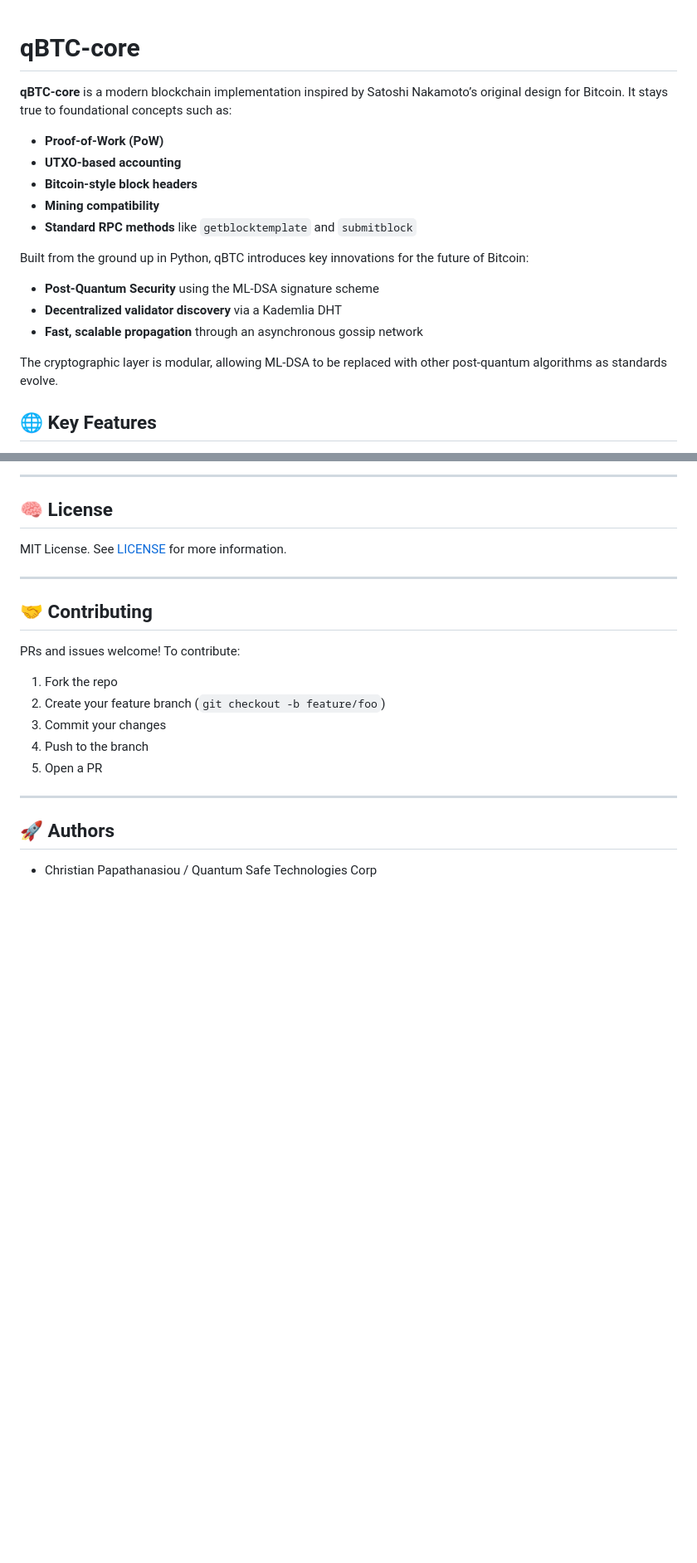
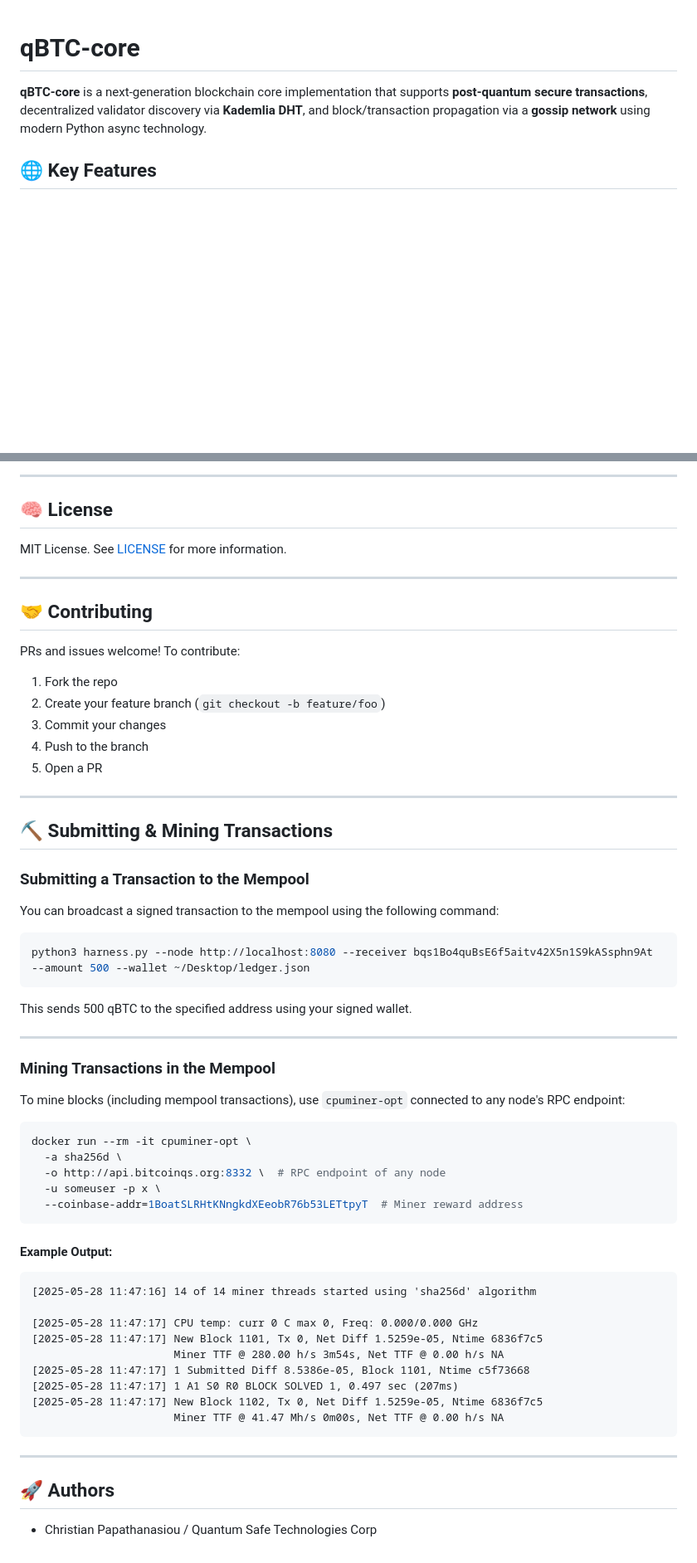
Before and after one commit to vrypan/qBTC-core, a Markdown page: Readme.md, 2 parts joined by grey strips. Shown at 83% size. GitHub-like rendering; blank space fills up the shorter version.

````diff
--- a/Readme.md
+++ b/Readme.md
@@ -1,21 +1,7 @@
+
 # qBTC-core
 
-**qBTC-core** is a modern blockchain implementation inspired by Satoshi Nakamoto’s original design for Bitcoin. It stays true to foundational concepts such as:
-
-- **Proof-of-Work (PoW)**
-- **UTXO-based accounting**
-- **Bitcoin-style block headers**
-- **Mining compatibility**
-- **Standard RPC methods** like `getblocktemplate` and `submitblock`
-
-Built from the ground up in Python, qBTC introduces key innovations for the future of Bitcoin:
-
-- **Post-Quantum Security** using the ML-DSA signature scheme
-- **Decentralized validator discovery** via a Kademlia DHT
-- **Fast, scalable propagation** through an asynchronous gossip network
-
-The cryptographic layer is modular, allowing ML-DSA to be replaced with other post-quantum algorithms as standards evolve.
-
+**qBTC-core** is a next-generation blockchain core implementation that supports **post-quantum secure transactions**, decentralized validator discovery via **Kademlia DHT**, and block/transaction propagation via a **gossip network** using modern Python async technology.
 
 ## 🌐 Key Features
 
@@ -171,6 +158,51 @@ PRs and issues welcome! To contribute:
 4. Push to the branch
 5. Open a PR
 
+
+
+---
+
+## ⛏️ Submitting & Mining Transactions
+
+### Submitting a Transaction to the Mempool
+
+You can broadcast a signed transaction to the mempool using the following command:
+
+```bash
+python3 harness.py --node http://localhost:8080 --receiver bqs1Bo4quBsE6f5aitv42X5n1S9kASsphn9At --amount 500 --wallet ~/Desktop/ledger.json
+```
+
+This sends 500 qBTC to the specified address using your signed wallet.
+
+---
+
+### Mining Transactions in the Mempool
+
+To mine blocks (including mempool transactions), use `cpuminer-opt` connected to any node's RPC endpoint:
+
+```bash
+docker run --rm -it cpuminer-opt \
+  -a sha256d \
+  -o http://api.bitcoinqs.org:8332 \  # RPC endpoint of any node
+  -u someuser -p x \
+  --coinbase-addr=1BoatSLRHtKNngkdXEeobR76b53LETtpyT  # Miner reward address
+```
+
+#### Example Output:
+
+```
+[2025-05-28 11:47:16] 14 of 14 miner threads started using 'sha256d' algorithm
+
+[2025-05-28 11:47:17] CPU temp: curr 0 C max 0, Freq: 0.000/0.000 GHz
+[2025-05-28 11:47:17] New Block 1101, Tx 0, Net Diff 1.5259e-05, Ntime 6836f7c5
+                      Miner TTF @ 280.00 h/s 3m54s, Net TTF @ 0.00 h/s NA
+[2025-05-28 11:47:17] 1 Submitted Diff 8.5386e-05, Block 1101, Ntime c5f73668
+[2025-05-28 11:47:17] 1 A1 S0 R0 BLOCK SOLVED 1, 0.497 sec (207ms)
+[2025-05-28 11:47:17] New Block 1102, Tx 0, Net Diff 1.5259e-05, Ntime 6836f7c5
+                      Miner TTF @ 41.47 Mh/s 0m00s, Net TTF @ 0.00 h/s NA
+```
+
+
 ---
 
 ## 🚀 Authors
````
Also changed, not shown: other parts of Readme.md (+15 -14 lines).
